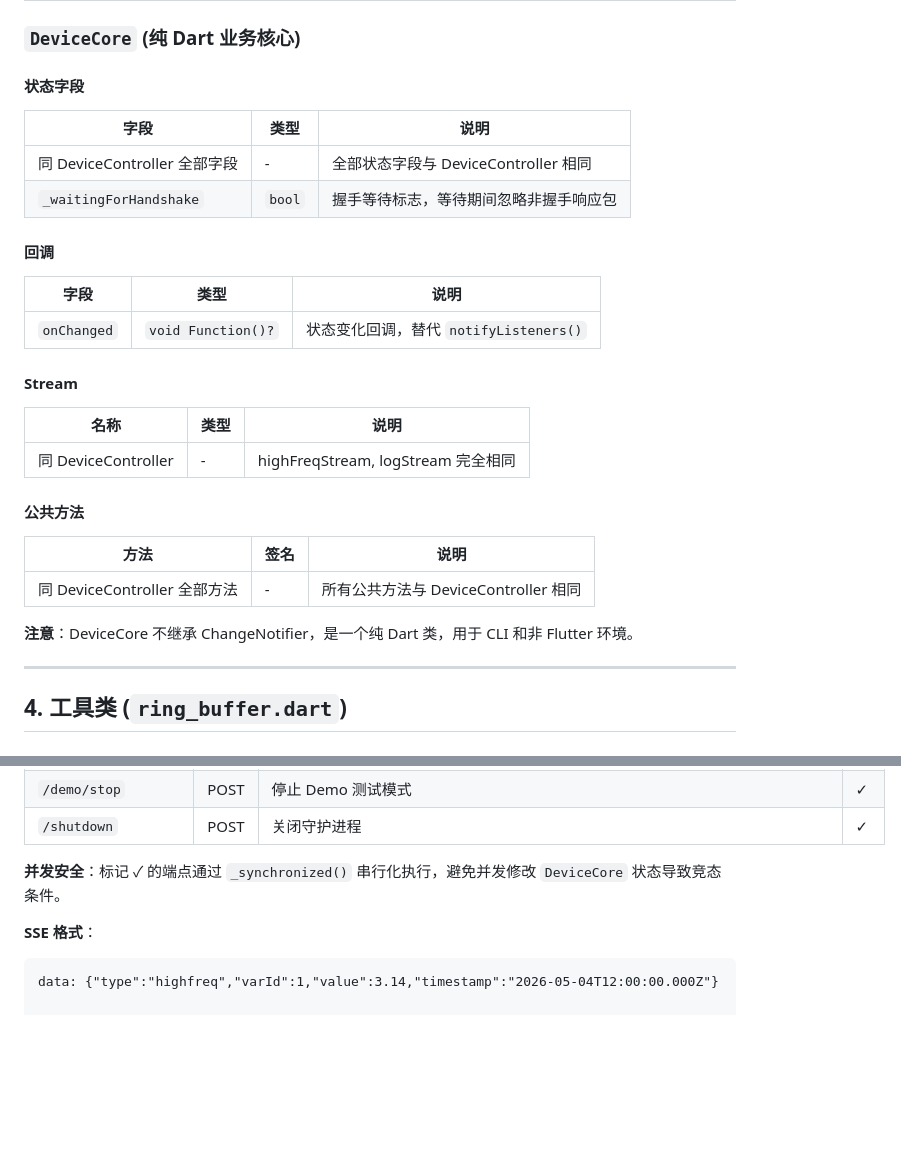
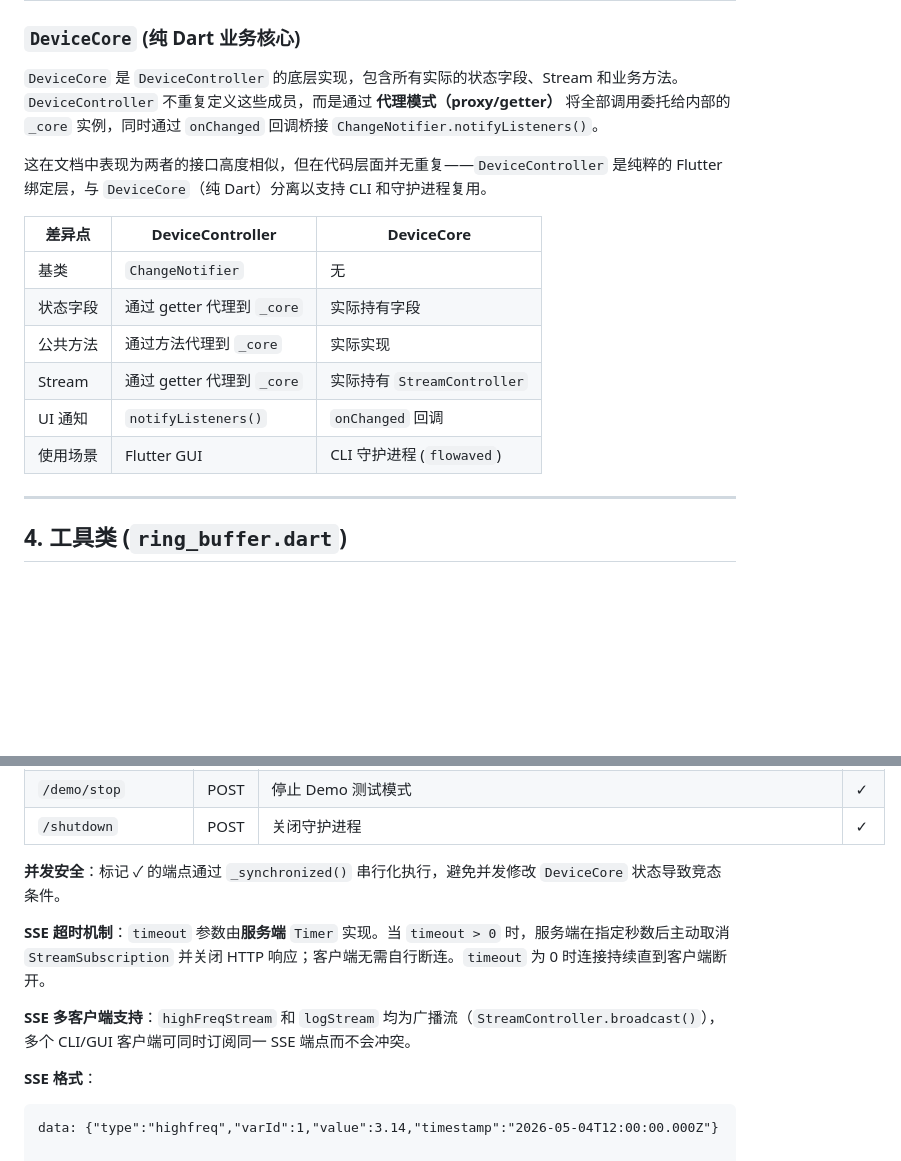
Before and after one commit to Aquesnail/Flutter_Host_Computter, a Markdown page: API_Spec.md, 2 parts joined by grey strips. Rendered like a GitHub page; blank space fills up the shorter version.

Commit message:
文档小更新

````diff
--- a/API_Spec.md
+++ b/API_Spec.md
@@ -118,28 +118,18 @@ enum VariableType { uint8, int8, uint16, int16, uint32, int32, float }
 
 ### `DeviceCore` (纯 Dart 业务核心)
 
-#### 状态字段
-| 字段 | 类型 | 说明 |
-|------|------|------|
-| 同 DeviceController 全部字段 | - | 全部状态字段与 DeviceController 相同 |
-| `_waitingForHandshake` | `bool` | 握手等待标志，等待期间忽略非握手响应包 |
+`DeviceCore` 是 `DeviceController` 的底层实现，包含所有实际的状态字段、Stream 和业务方法。`DeviceController` 不重复定义这些成员，而是通过 **代理模式（proxy/getter）** 将全部调用委托给内部的 `_core` 实例，同时通过 `onChanged` 回调桥接 `ChangeNotifier.notifyListeners()`。
 
-#### 回调
-| 字段 | 类型 | 说明 |
-|------|------|------|
-| `onChanged` | `void Function()?` | 状态变化回调，替代 `notifyListeners()` |
+这在文档中表现为两者的接口高度相似，但在代码层面并无重复——`DeviceController` 是纯粹的 Flutter 绑定层，与 `DeviceCore`（纯 Dart）分离以支持 CLI 和守护进程复用。
 
-#### Stream
-| 名称 | 类型 | 说明 |
-|------|------|------|
-| 同 DeviceController | - | highFreqStream, logStream 完全相同 |
-
-#### 公共方法
-| 方法 | 签名 | 说明 |
-|------|------|------|
-| 同 DeviceController 全部方法 | - | 所有公共方法与 DeviceController 相同 |
-
-**注意**：DeviceCore 不继承 ChangeNotifier，是一个纯 Dart 类，用于 CLI 和非 Flutter 环境。
+| 差异点 | DeviceController | DeviceCore |
+|--------|-----------------|------------|
+| 基类 | `ChangeNotifier` | 无 |
+| 状态字段 | 通过 getter 代理到 `_core` | 实际持有字段 |
+| 公共方法 | 通过方法代理到 `_core` | 实际实现 |
+| Stream | 通过 getter 代理到 `_core` | 实际持有 `StreamController` |
+| UI 通知 | `notifyListeners()` | `onChanged` 回调 |
+| 使用场景 | Flutter GUI | CLI 守护进程 (`flowaved`) |
 
 ---
 
@@ -437,6 +427,10 @@ class HttpApi {
 
 **并发安全**：标记 ✓ 的端点通过 `_synchronized()` 串行化执行，避免并发修改 `DeviceCore` 状态导致竞态条件。
 
+**SSE 超时机制**：`timeout` 参数由**服务端** `Timer` 实现。当 `timeout > 0` 时，服务端在指定秒数后主动取消 `StreamSubscription` 并关闭 HTTP 响应；客户端无需自行断连。`timeout` 为 0 时连接持续直到客户端断开。
+
+**SSE 多客户端支持**：`highFreqStream` 和 `logStream` 均为广播流（`StreamController.broadcast()`），多个 CLI/GUI 客户端可同时订阅同一 SSE 端点而不会冲突。
+
 **SSE 格式**：
 ```
 data: {"type":"highfreq","varId":1,"value":3.14,"timestamp":"2026-05-04T12:00:00.000Z"}
````
Also changed, not shown: Architecture.md (+8 -0 lines).
